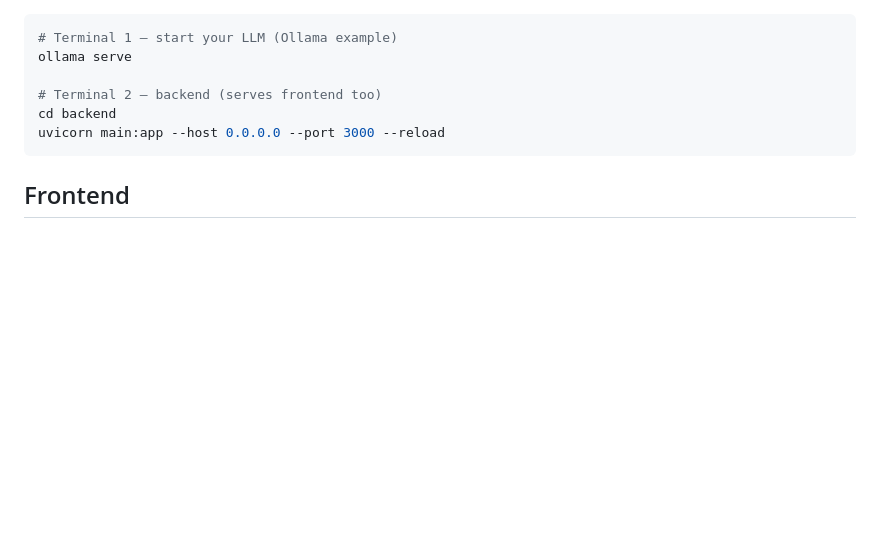
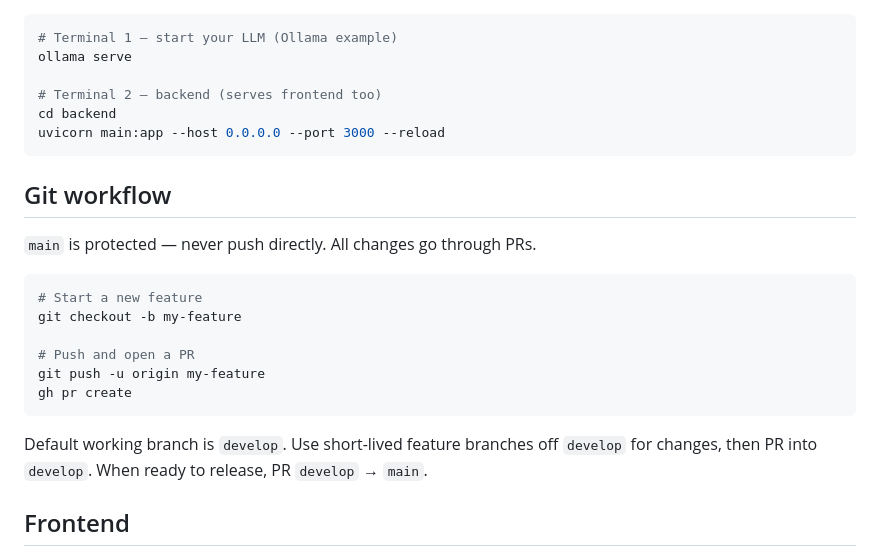
Before and after one commit to iamdusky/vesta-home, a Markdown page: CLAUDE.md, the part around the change. Drawn GitHub-style; blank space fills up the shorter version.

Commit message:
Document branch protection and PR workflow in CLAUDE.md

````diff
--- a/CLAUDE.md
+++ b/CLAUDE.md
@@ -64,5 +64,19 @@ cd backend
 uvicorn main:app --host 0.0.0.0 --port 3000 --reload
 ```
 
+## Git workflow
+`main` is protected — never push directly. All changes go through PRs.
+
+```bash
+# Start a new feature
+git checkout -b my-feature
+
+# Push and open a PR
+git push -u origin my-feature
+gh pr create
+```
+
+Default working branch is `develop`. Use short-lived feature branches off `develop` for changes, then PR into `develop`. When ready to release, PR `develop` → `main`.
+
 ## Frontend
 Single file: `frontend/index.html`. No framework, no build step. The FastAPI app serves it as static files. Edit and reload — uvicorn's `--reload` picks up Python changes; browser refresh picks up HTML/JS changes.
````
